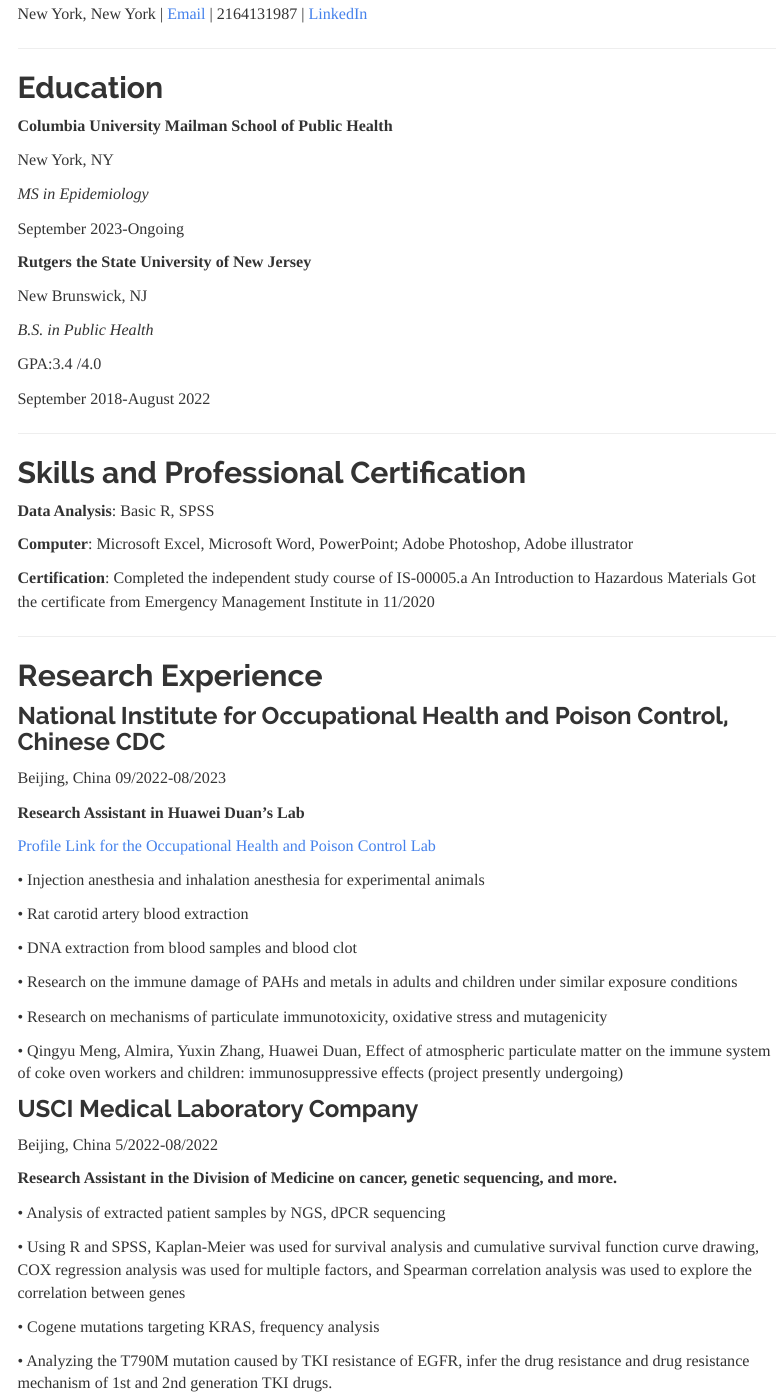
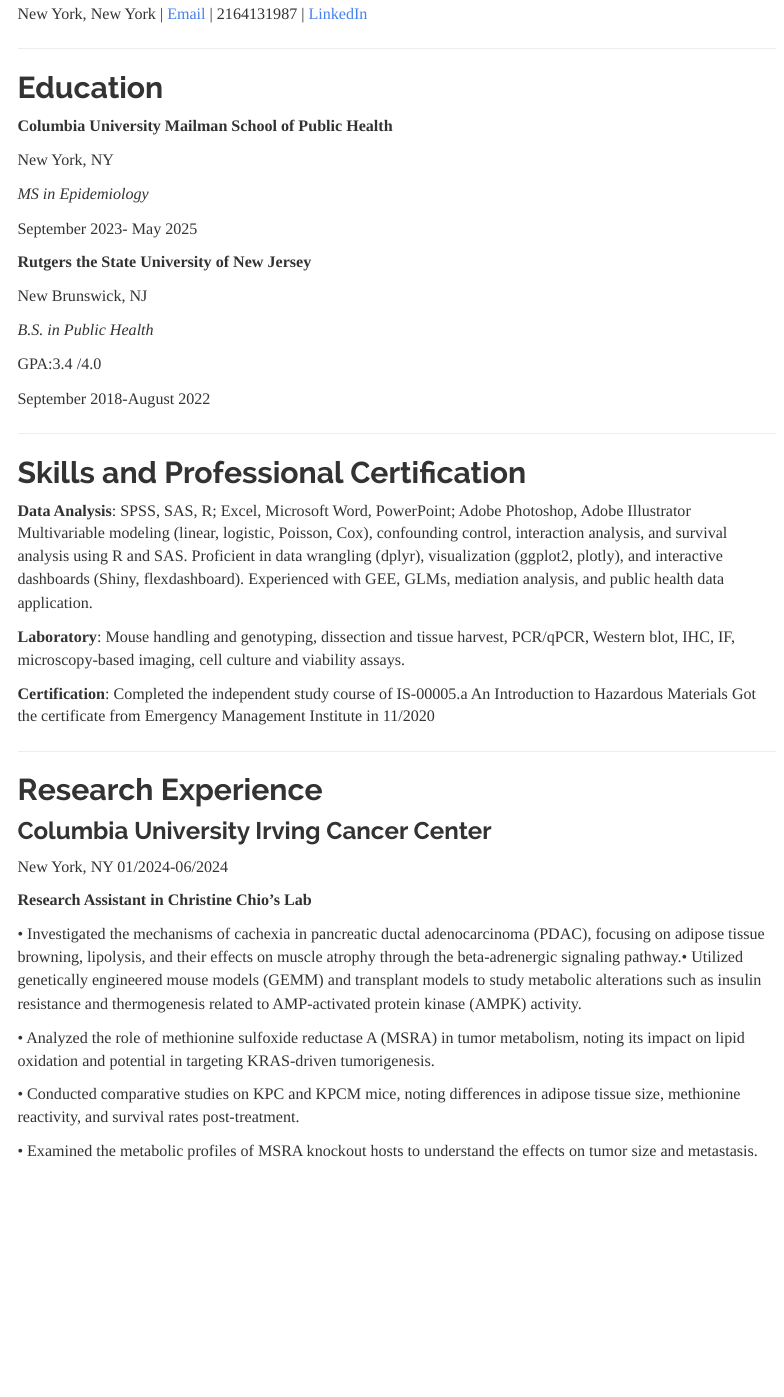
Before and after one commit to iota1037/iota1037.github.io, an R Markdown document (resume.Rmd): the page in a window 1100 px wide, from 200 px down. Rendered offline with R 4.5, knitr and Pandoc, with nearby package versions; menus at the side of the page are left out.

Commit message:
Update resume.Rmd

```diff
--- a/resume.Rmd
+++ b/resume.Rmd
@@ -21,7 +21,7 @@
 
 *MS in Epidemiology*
 
-September 2023-Ongoing
+September 2023- May 2025
 
 **Rutgers the State University of New Jersey**
 
@@ -38,9 +38,13 @@
 ## Skills and Professional Certification
 
 
-**Data Analysis**: Basic R, SPSS
+**Data Analysis**:  SPSS, SAS, R; Excel, Microsoft Word, PowerPoint; Adobe Photoshop, Adobe Illustrator
+Multivariable modeling (linear, logistic, Poisson, Cox), confounding control, interaction analysis,
+and survival analysis using R and SAS. Proficient in data wrangling (dplyr), visualization (ggplot2, plotly), and interactive
+dashboards (Shiny, flexdashboard). Experienced with GEE, GLMs, mediation analysis, and public health data application.
 
-**Computer**: Microsoft Excel, Microsoft Word, PowerPoint; Adobe Photoshop, Adobe illustrator
+**Laboratory**: Mouse handling and genotyping, dissection and tissue harvest, PCR/qPCR, Western blot, IHC, IF,
+microscopy-based imaging, cell culture and viability assays.
 
 **Certification**: Completed the independent study course of IS-00005.a An Introduction to Hazardous Materials
 Got the certificate from Emergency Management Institute in 11/2020
@@ -48,6 +52,21 @@
 ---
 
 ## Research Experience
+
+
+### Columbia University Irving Cancer Center
+
+New York, NY 01/2024-06/2024
+
+**Research Assistant in Christine Chio’s Lab**
+
+• Investigated the mechanisms of cachexia in pancreatic ductal adenocarcinoma (PDAC), focusing on adipose tissue browning, lipolysis, and their effects on muscle atrophy through the beta-adrenergic signaling pathway.• Utilized genetically engineered mouse models (GEMM) and transplant models to study metabolic alterations such as insulin resistance and thermogenesis related to AMP-activated protein kinase (AMPK) activity.
+
+• Analyzed the role of methionine sulfoxide reductase A (MSRA) in tumor metabolism, noting its impact on lipid oxidation and potential in targeting KRAS-driven tumorigenesis.
+
+• Conducted comparative studies on KPC and KPCM mice, noting differences in adipose tissue size, methionine reactivity, and survival rates post-treatment.
+
+• Examined the metabolic profiles of MSRA knockout hosts to understand the effects on tumor size and metastasis.
 
 
 ### National Institute for Occupational Health and Poison Control, Chinese CDC
```
